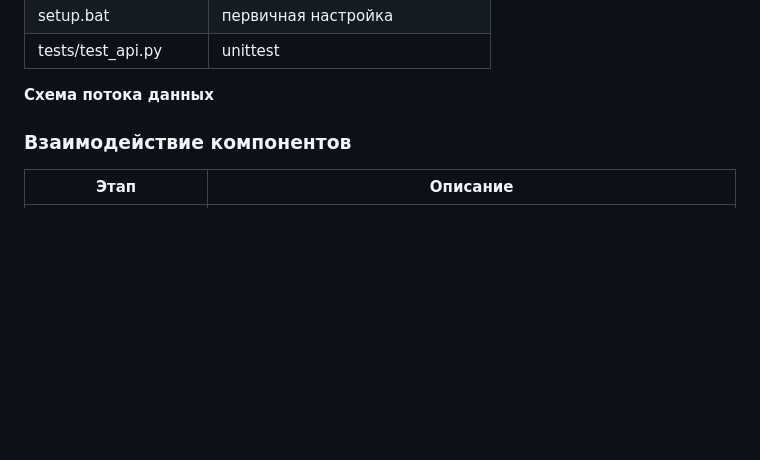
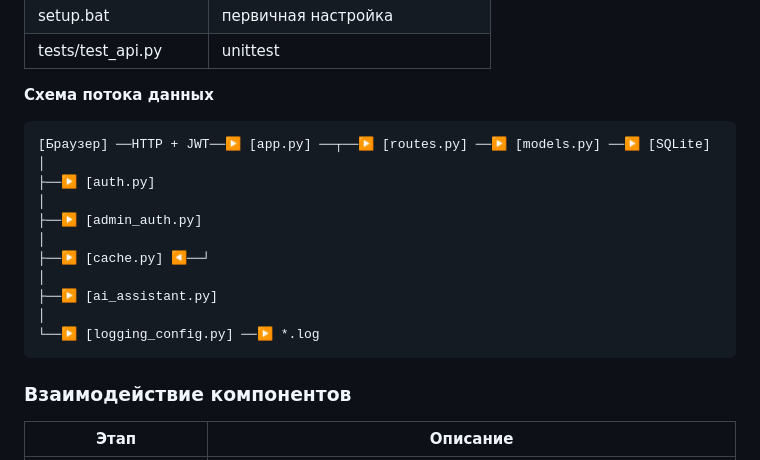
Before and after one commit to DiavolIII/SkySwag, a Markdown page: README.md, the part around the change. GitHub-like rendering; blank space fills up the shorter version.

````diff
--- a/README.md
+++ b/README.md
@@ -121,7 +121,19 @@
 | tests/test_api.py | unittest |
 
 **Схема потока данных**
-
+```bash
+[Браузер] ──HTTP + JWT──▶ [app.py] ──┬──▶ [routes.py] ──▶ [models.py] ──▶ [SQLite]
+│
+├──▶ [auth.py]
+│
+├──▶ [admin_auth.py]
+│
+├──▶ [cache.py] ◀──┘
+│
+├──▶ [ai_assistant.py]
+│
+└──▶ [logging_config.py] ──▶ *.log
+```
 ### Взаимодействие компонентов
 
 | Этап | Описание |
````
